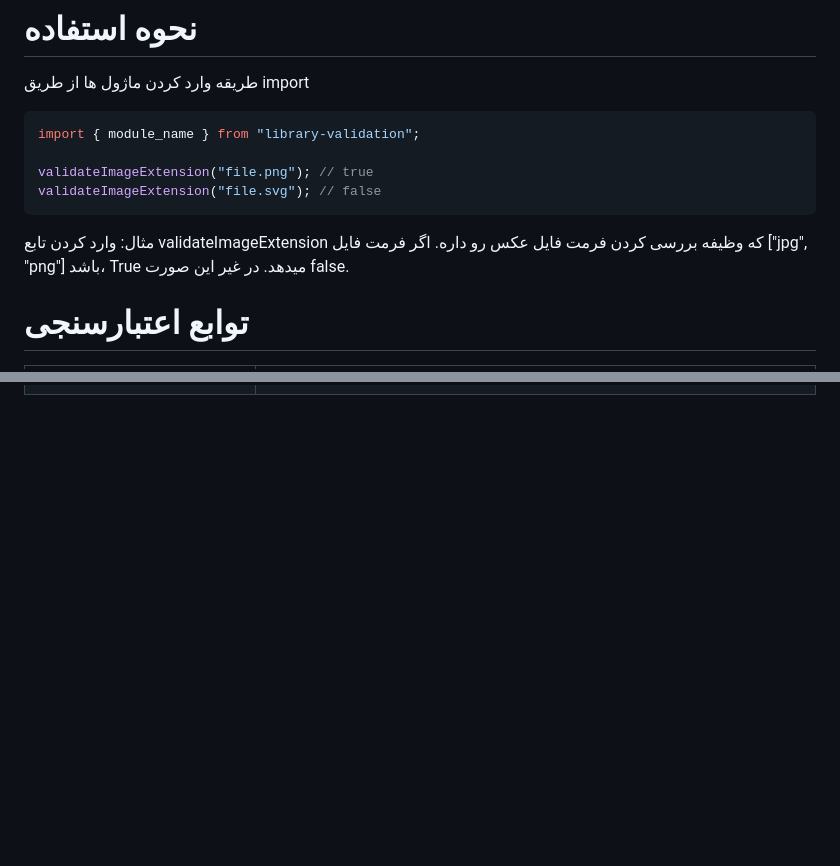
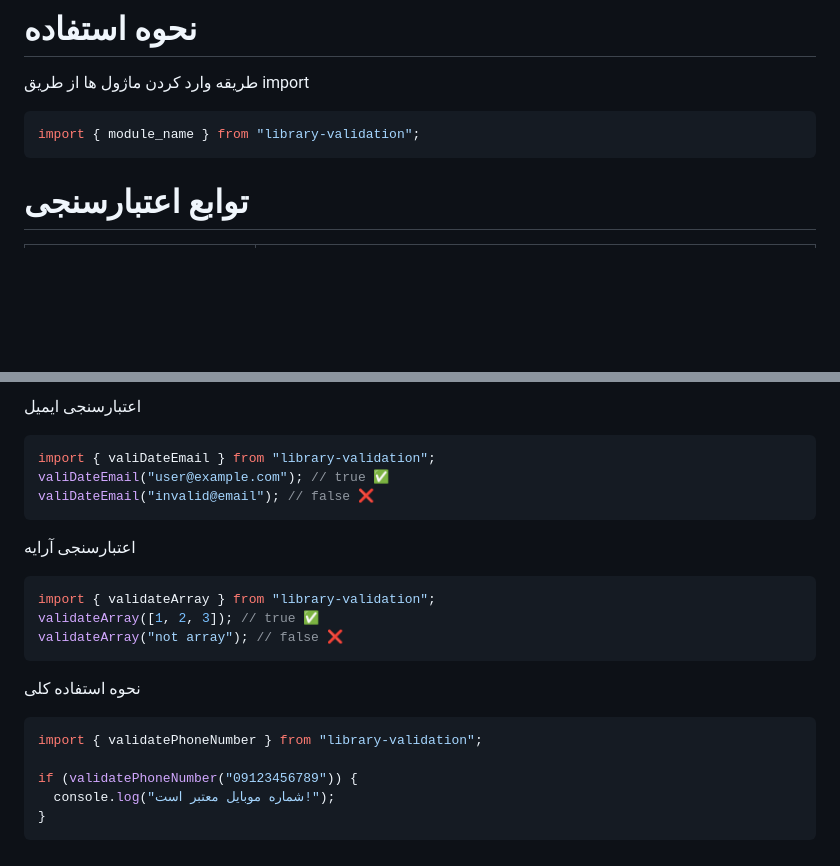
Before and after one commit to Mohammad-73/library-development, a Markdown page: README.md, 2 parts joined by grey strips. Drawn GitHub-style; blank space fills up the shorter version.

Commit message:
add functions example to readme.md

````diff
--- a/README.md
+++ b/README.md
@@ -24,12 +24,7 @@ npm i library-development
 
 ```javascript
 import { module_name } from "library-validation";
-
-validateImageExtension("file.png"); // true
-validateImageExtension("file.svg"); // false
 ```
-
-مثال: وارد کردن تابع validateImageExtension که وظیفه بررسی کردن فرمت فایل عکس رو داره. اگر فرمت فایل ["jpg", "png"] باشد، True میدهد. در غیر این صورت false.
 
 # توابع اعتبارسنجی
 
@@ -51,0 +144,25 @@ validateImageExtension("file.svg"); // false
+اعتبارسنجی ایمیل
+
+```javascript
+import { valiDateEmail } from "library-validation";
+valiDateEmail("user@example.com"); // true ✅
+valiDateEmail("invalid@email"); // false ❌
+```
+
+اعتبارسنجی آرایه
+
+```javascript
+import { validateArray } from "library-validation";
+validateArray([1, 2, 3]); // true ✅
+validateArray("not array"); // false ❌
+```
+
+نحوه استفاده کلی
+
+```javascript
+import { validatePhoneNumber } from "library-validation";
+
+if (validatePhoneNumber("09123456789")) {
+  console.log("شماره موبایل معتبر است!");
+}
+```
````
Also changed, not shown: other parts of README.md (+97 -0 lines).
